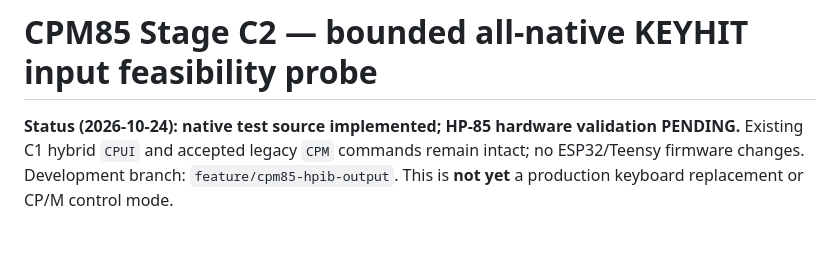
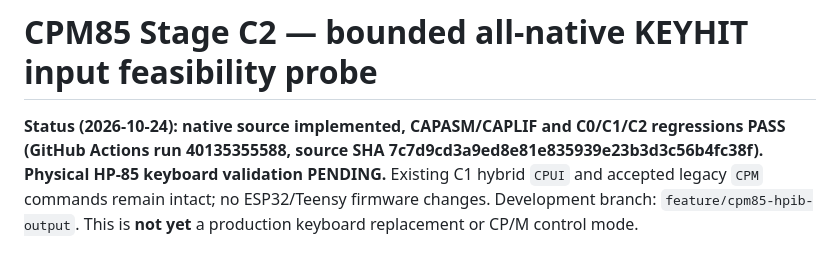
Before and after one commit to timob0/HP85-Option-Roms, a Markdown page: docs/CPM85_CONSOLE_C2.md, the part around the change. Rendered like a GitHub page.

Commit message:
Record successful full C2 native build and regression CI; physical key scan remains unproven

```diff
--- a/docs/CPM85_CONSOLE_C2.md
+++ b/docs/CPM85_CONSOLE_C2.md
@@ -1,7 +1,9 @@
 # CPM85 Stage C2 — bounded all-native KEYHIT input feasibility probe
 
-**Status (2026-10-24): native test source implemented; HP-85 hardware
-validation PENDING.** Existing C1 hybrid `CPUI` and accepted legacy
+**Status (2026-10-24): native source implemented, CAPASM/CAPLIF and
+C0/C1/C2 regressions PASS (GitHub Actions run 40135355588, source
+SHA 7c7d9cd3a9ed8e81e835939e23b3d3c56b4fc38f). Physical HP-85
+keyboard validation PENDING.** Existing C1 hybrid `CPUI` and accepted legacy
 `CPM` commands remain intact; no ESP32/Teensy firmware changes.
 Development branch: `feature/cpm85-hpib-output`.
 This is **not yet** a production keyboard replacement or CP/M control mode.
```
